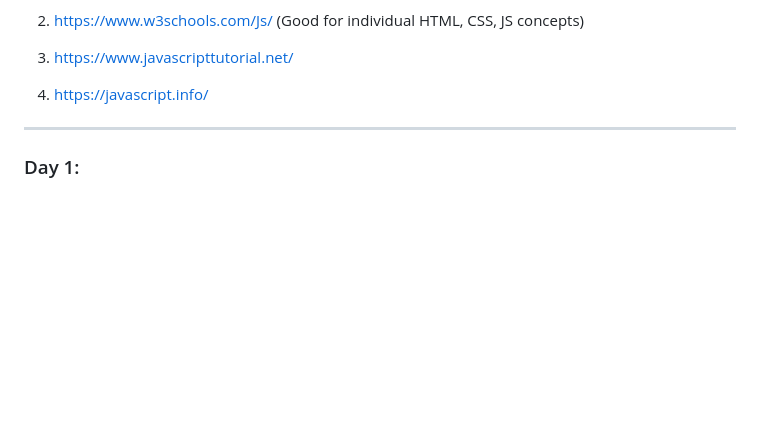
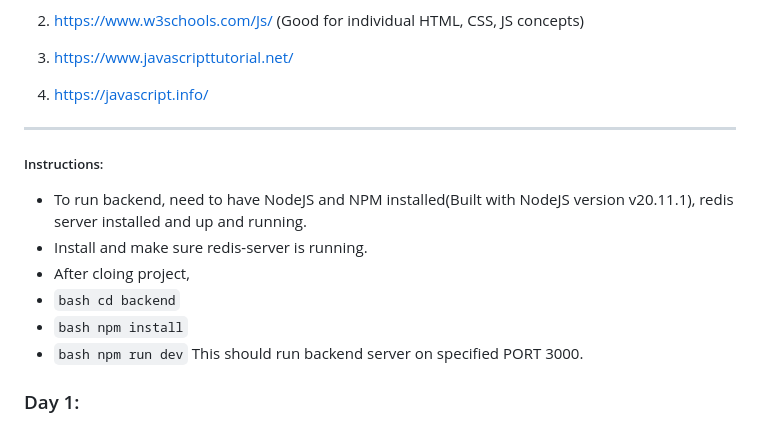
Before and after one commit to badripaudel77/infinite-web, a Markdown page: readme.md, the part around the change. Rendered like a GitHub page; blank space fills up the shorter version.

Commit message:
readme.md file updated with instructions and details, redis related utility code refactored

````diff
--- a/readme.md
+++ b/readme.md
@@ -13,6 +13,14 @@ For DEMO, refer to the following link which contains different screenshots of im
 3. https://www.javascripttutorial.net/
 4. https://javascript.info/
 __________________________________________________________________________________________________________________________________________________________________________________________
+##### Instructions:
+- To run backend, need to have NodeJS and NPM installed(Built with NodeJS version v20.11.1), redis server installed and up and running.
+- Install and make sure redis-server is running.
+- After cloing project,
+- ```bash cd backend```
+- ```bash npm install```
+- ```bash npm run dev```
+This should run backend server on specified PORT 3000.
 
 ### Day 1:
 - Including External Stylesheet, Internal and Inline stylesheet
````
